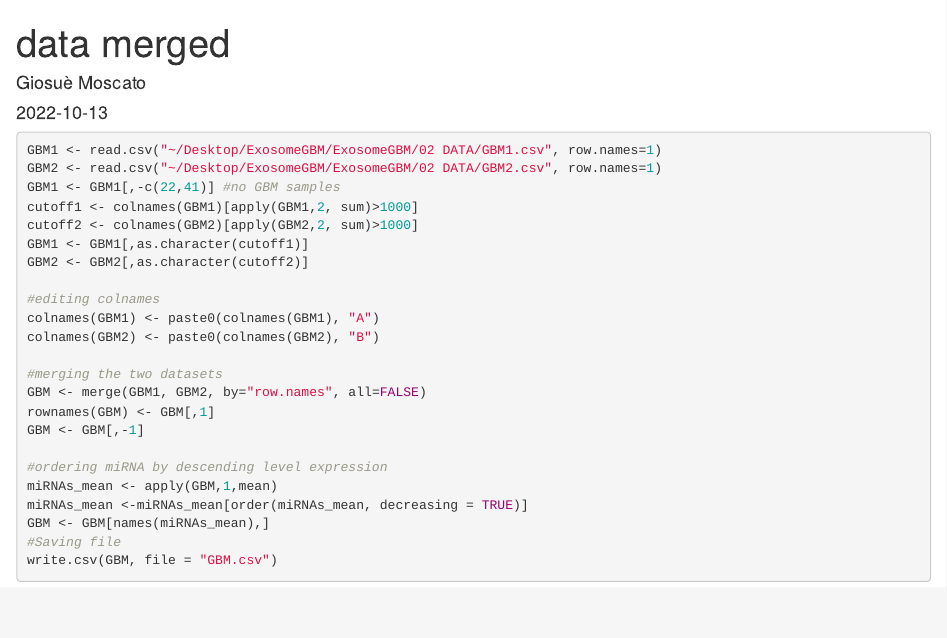
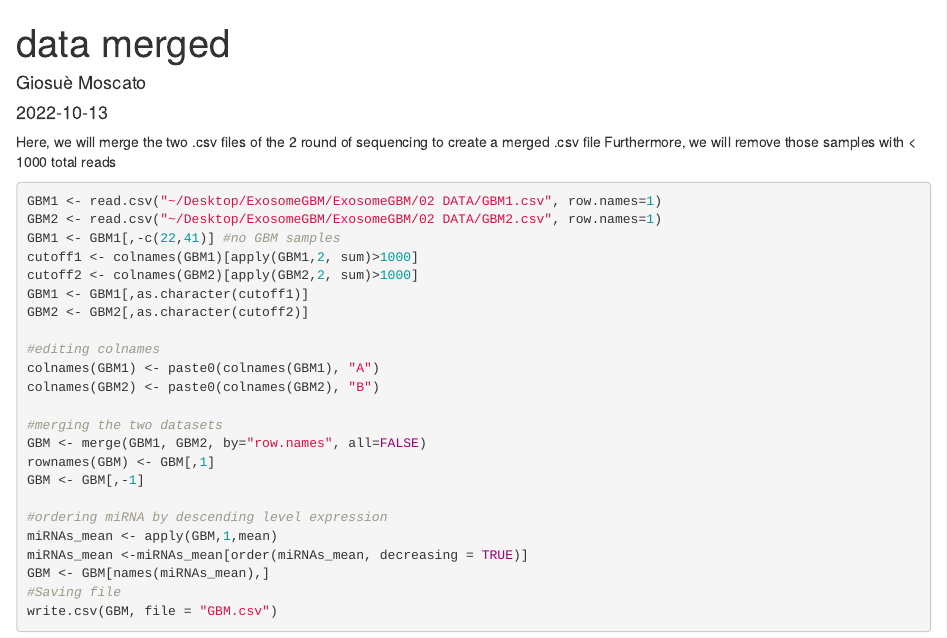
Before and after one commit to giosuemoscato/ExosomeGBM, an R Markdown document (02 DATA/Data merged.Rmd): the page in a window 1100 px wide, from its top. Rendered offline with R 4.5, knitr and Pandoc, with nearby package versions.

Commit message:
adding description

````diff
--- a/02 DATA/Data merged.Rmd
+++ b/02 DATA/Data merged.Rmd
@@ -4,7 +4,8 @@ author: "Giosuè Moscato"
 date: '2022-10-13'
 output: html_document
 ---
-
+Here, we will merge the two .csv files of the 2 round of sequencing to create a merged .csv file
+Furthermore, we will remove those samples with < 1000 total reads
 ```{r}
 GBM1 <- read.csv("~/Desktop/ExosomeGBM/ExosomeGBM/02 DATA/GBM1.csv", row.names=1)
 GBM2 <- read.csv("~/Desktop/ExosomeGBM/ExosomeGBM/02 DATA/GBM2.csv", row.names=1)
````
